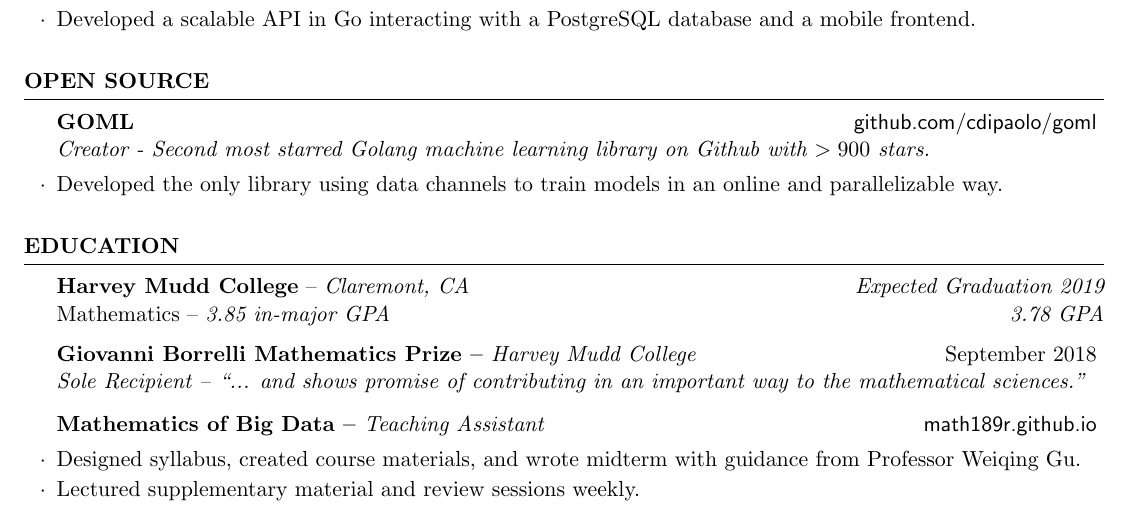
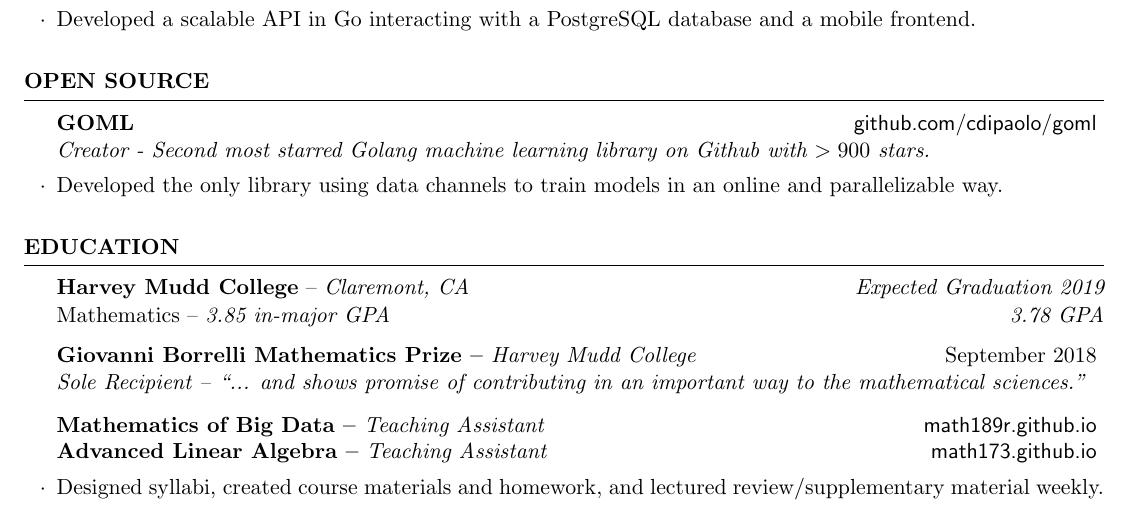
Before and after one commit to cdipaolo/resume, a LaTeX CV (resume.tex): part of the page, cut so that both start at the same text. Compiled offline with pdfLaTeX.

Commit message:
add transcript and update resume

```diff
--- a/resume.tex
+++ b/resume.tex
@@ -89,8 +89,13 @@ Mathematics -- {\em 3.85 in-major GPA} \hfill {\em 3.78 GPA}\\[-1.25em]
 
 \begin{rSubsection}{Mathematics of Big Data -- {\it Teaching Assistant}}{\textsf{math189r.github.io}}{}
 
-\item Designed syllabus, created course materials, and wrote midterm with guidance from Professor Weiqing Gu.
-\item Lectured supplementary material and review sessions weekly.
+\quad\\[-4em]
+\end{rSubsection}
+
+
+\begin{rSubsection}{Advanced Linear Algebra -- {\it Teaching Assistant}}{\textsf{math173.github.io}}{}
+
+\item Designed syllabi, created course materials and homework, and lectured review/supplementary material weekly.
 \end{rSubsection}
 \end{rSection}
 
```
Also changed, not shown: resume.pdf, transcript.pdf (added).
